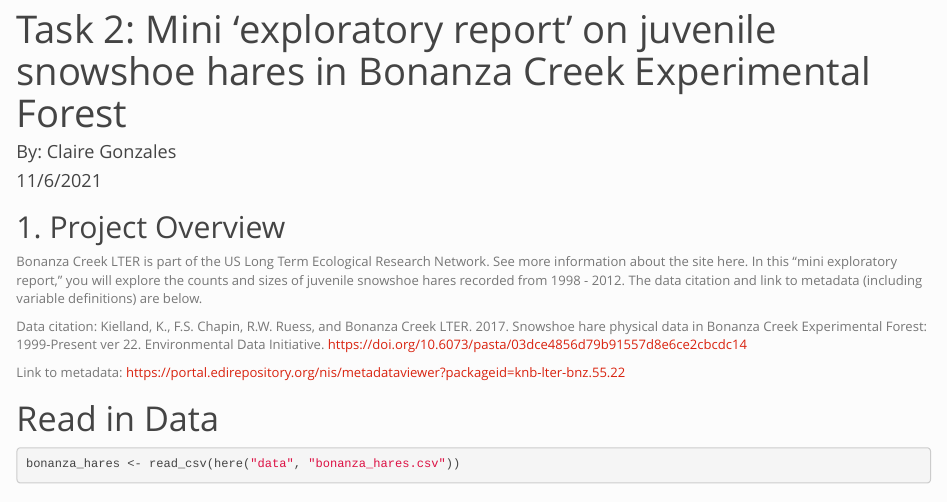
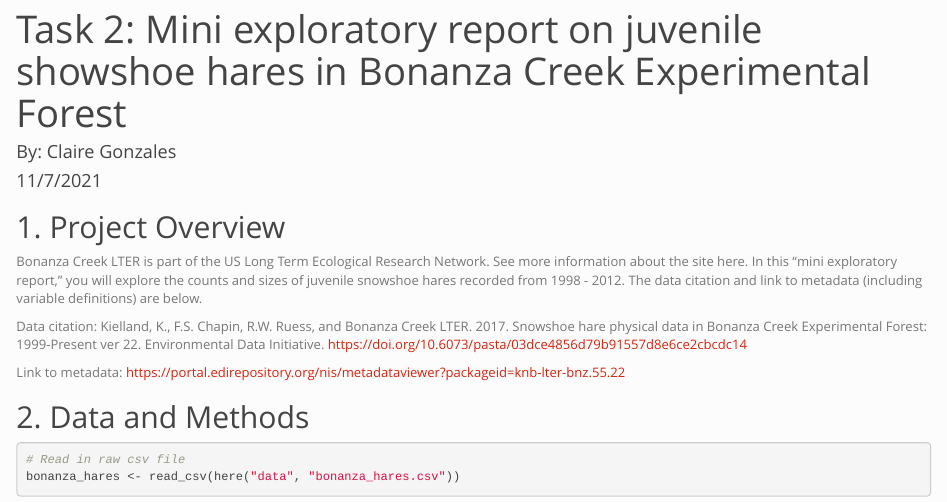
Before and after one commit to clairegonzo/esm206_hw4, an R Markdown document (code/claire_gonzales_snowshoe_report.Rmd): the page in a window 1100 px wide, from its top. Rendered offline with R 4.5, knitr and Pandoc, with nearby package versions; the code is not run, so its results and figures are left out.

Commit message:
updating mistakes with markdown

````diff
--- a/code/esm206_hw4_task2.Rmd
+++ b/code/claire_gonzales_snowshoe_report.Rmd
@@ -1,12 +1,11 @@
 ---
-title: "Task 2: Mini 'exploratory report' on juvenile snowshoe hares in Bonanza Creek Experimental Forest"
+title: "Task 2: Mini exploratory report on juvenile showshoe hares in Bonanza Creek Experimental Forest"
 author: "By: Claire Gonzales"
-date: "11/6/2021"
+date: "11/7/2021"
 output:
   html_document:
     theme: simplex
 ---
-
 ## 1. Project Overview
 
 Bonanza Creek LTER is part of the US Long Term Ecological Research Network. See more information about the site here. In this “mini exploratory report,” you will explore the counts and sizes of juvenile snowshoe hares recorded from 1998 - 2012. The data citation and link to metadata (including variable definitions) are below.
@@ -28,8 +27,10 @@ library(here)
 
 ```
 
-# Read in Data
+## 2. Data and Methods
+
 
 ```{r}
+# Read in raw csv file
 bonanza_hares <- read_csv(here("data", "bonanza_hares.csv"))
 ```
````
Also changed, not shown: code/esm206_hw4_task2.html (deleted), 1 other file.
